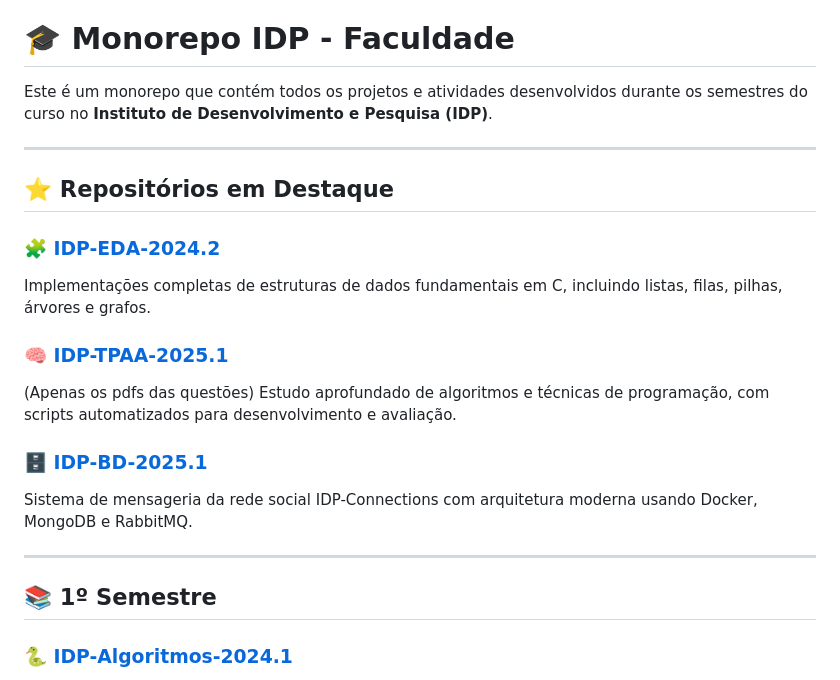
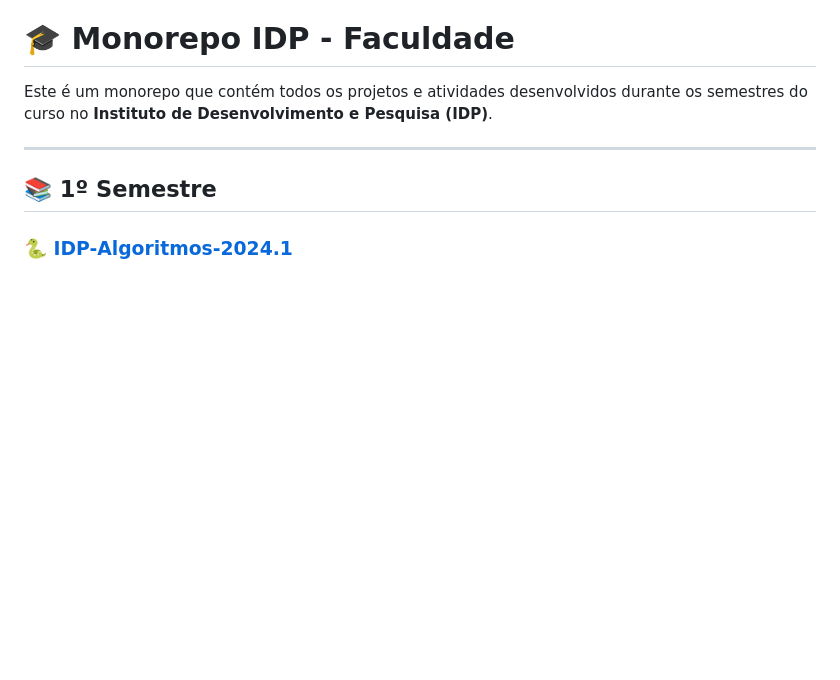
Before and after one commit to samuka7abr/IDP, a Markdown page: README.md, the part around the change. Rendered like a GitHub page; blank space fills up the shorter version.

```diff
--- a/README.md
+++ b/README.md
@@ -1,20 +1,6 @@
 # 🎓 Monorepo IDP - Faculdade
 
 Este é um monorepo que contém todos os projetos e atividades desenvolvidos durante os semestres do curso no **Instituto de Desenvolvimento e Pesquisa (IDP)**.
-
----
-
-## ⭐ Repositórios em Destaque
-
-### [🧩 IDP-EDA-2024.2](./2_semestre/IDP-EDA-2024.2/)
-Implementações completas de estruturas de dados fundamentais em C, incluindo listas, filas, pilhas, árvores e grafos.
-
-### [🧠 IDP-TPAA-2025.1](./3_semestre/IDP-TPAA-Questões)
-(Apenas os pdfs das questões)
-Estudo aprofundado de algoritmos e técnicas de programação, com scripts automatizados para desenvolvimento e avaliação.
-
-### [🗄️ IDP-BD-2025.1](./3_semestre/IDP-BD-2025.1/)
-Sistema de mensageria da rede social IDP-Connections com arquitetura moderna usando Docker, MongoDB e RabbitMQ.
 
 ---
 
```
